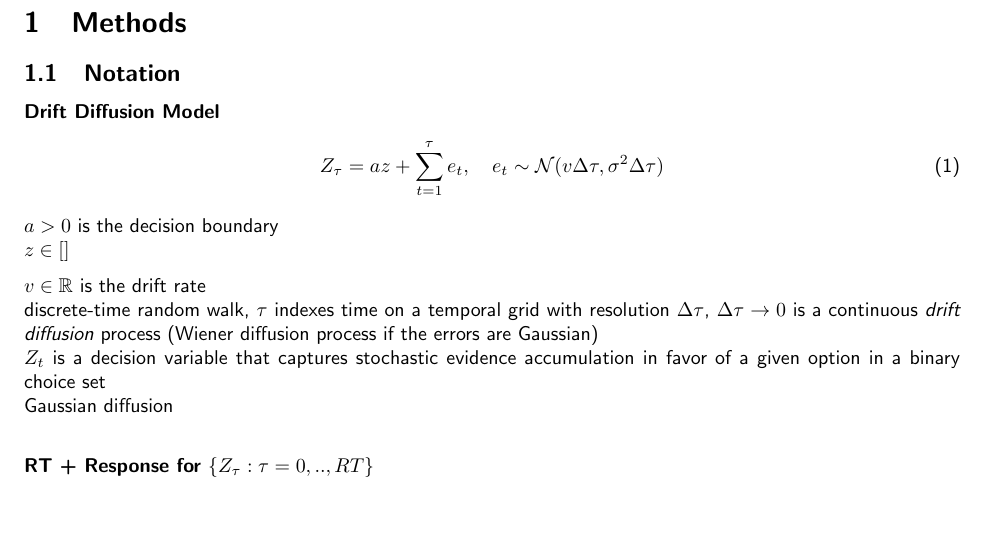
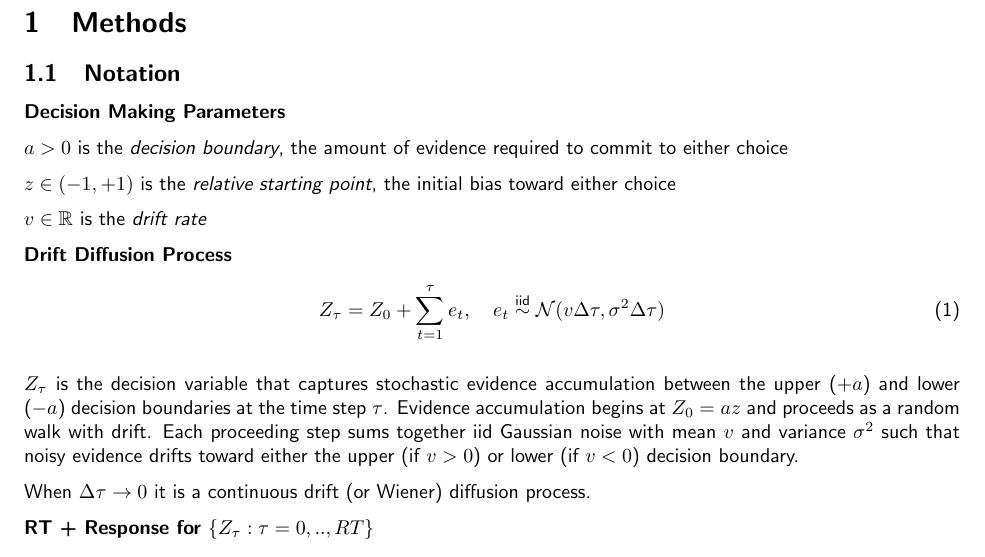
Before and after one commit to griegner/drift-diffusion, a LaTeX document (docs/manuscript/02-methods.tex): part of page 1 of 2 before the commit and part of page 1 of 3 after it, cut so that both start at the same text, the shorter picture padded with empty space. Compiled offline with pdfLaTeX.

Commit message:
Update on Overleaf.

```diff
--- a/docs/manuscript/02-methods.tex
+++ b/docs/manuscript/02-methods.tex
@@ -5,18 +5,22 @@
 
 \subsection{Notation}
 
-\textbf{Drift Diffusion Model}
+\textbf{Decision Making Parameters}
+
+$a > 0$ is the \emph{decision boundary}, the amount of evidence required to commit to either choice
+
+$z \in (-1, +1)$ is the \emph{relative starting point}, the initial bias toward either choice
+
+$v\in \mathbb{R}$ is the \emph{drift rate}
+
+\textbf{Drift Diffusion Process}
 \begin{align}
-    Z_\tau = az + \sum_{t=1}^\tau e_t, \quad e_t \sim \mathcal{N}(v\Delta\tau, \sigma^2\Delta\tau)
+    Z_\tau = Z_0 + \sum_{t=1}^\tau e_t, \quad e_t \overset{\text{iid}}{\sim} \mathcal{N}(v\Delta\tau, \sigma^2\Delta\tau)
 \end{align}
-$a > 0$ is the decision boundary\\
-$z \in []$
 
-$v \in \mathbb{R}$ is the drift rate\\
-discrete-time random walk, $\tau$ indexes time on a temporal grid with resolution $\Delta \tau$, $\Delta \tau \to 0$ is a continuous \textit{drift diffusion} process (Wiener diffusion process if the errors are Gaussian)\\
-$Z_t$ is a decision variable that captures stochastic evidence accumulation in favor of a given option in a binary choice set\\
-Gaussian diffusion\\
+$Z_\tau$ is the decision variable that captures stochastic evidence accumulation between the upper ($+a$) and lower ($-a$) decision boundaries at the time step $\tau$. Evidence accumulation begins at $Z_0 = az$ and proceeds as a random walk with drift. Each proceeding step sums together \text{iid} Gaussian noise with mean $v$ and variance $\sigma^2$ such that noisy evidence drifts toward either the upper (if $v>0$) or lower (if $v<0$) decision boundary.
 
+When $\Delta \tau \to 0$ it is a continuous drift (or Wiener) diffusion process.
 
 \textbf{RT + Response for} $\{Z_\tau: \tau=0, .., RT\}$
 \begin{align}
```
